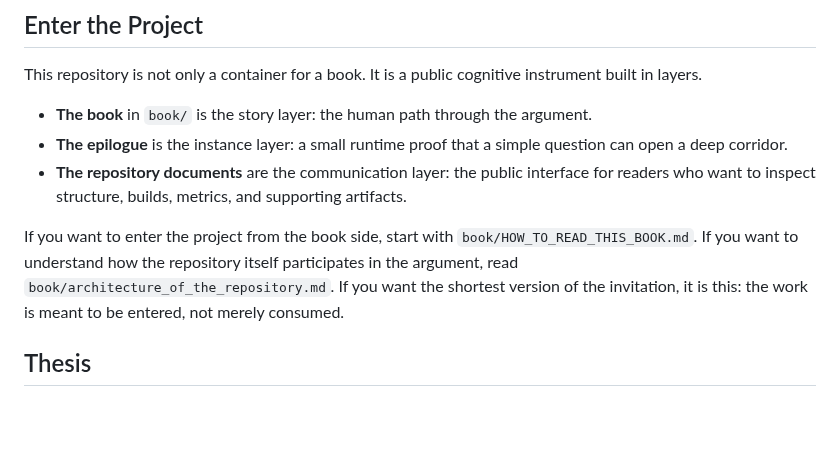
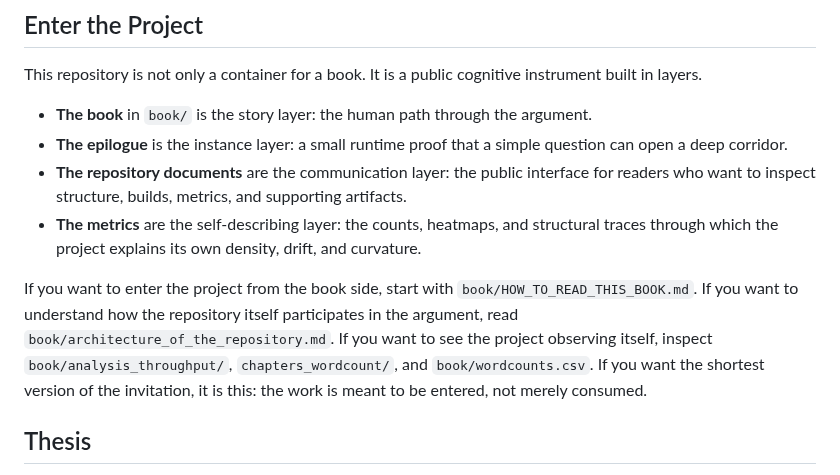
Before and after one commit to tjpools/embedding-geometry-lab, a Markdown page: README.md, the part around the change. GitHub-like rendering; blank space fills up the shorter version.

Commit message:
Integrate metrics into public architecture

```diff
--- a/README.md
+++ b/README.md
@@ -27,9 +27,11 @@ This repository is not only a container for a book. It is a public cognitive ins
 - **The book** in `book/` is the story layer: the human path through the argument.
 - **The epilogue** is the instance layer: a small runtime proof that a simple question can open a deep corridor.
 - **The repository documents** are the communication layer: the public interface for readers who want to inspect structure, builds, metrics, and supporting artifacts.
+- **The metrics** are the self-describing layer: the counts, heatmaps, and structural traces through which the project explains its own density, drift, and curvature.
 
 If you want to enter the project from the book side, start with `book/HOW_TO_READ_THIS_BOOK.md`.
 If you want to understand how the repository itself participates in the argument, read `book/architecture_of_the_repository.md`.
+If you want to see the project observing itself, inspect `book/analysis_throughput/`, `chapters_wordcount/`, and `book/wordcounts.csv`.
 If you want the shortest version of the invitation, it is this: the work is meant to be entered, not merely consumed.
 
 ## Thesis
```
Also changed, not shown: book/HOW_TO_READ_THIS_BOOK.md (+12 -0 lines), book/architecture_of_the_repository.md (+8 -1 lines).
